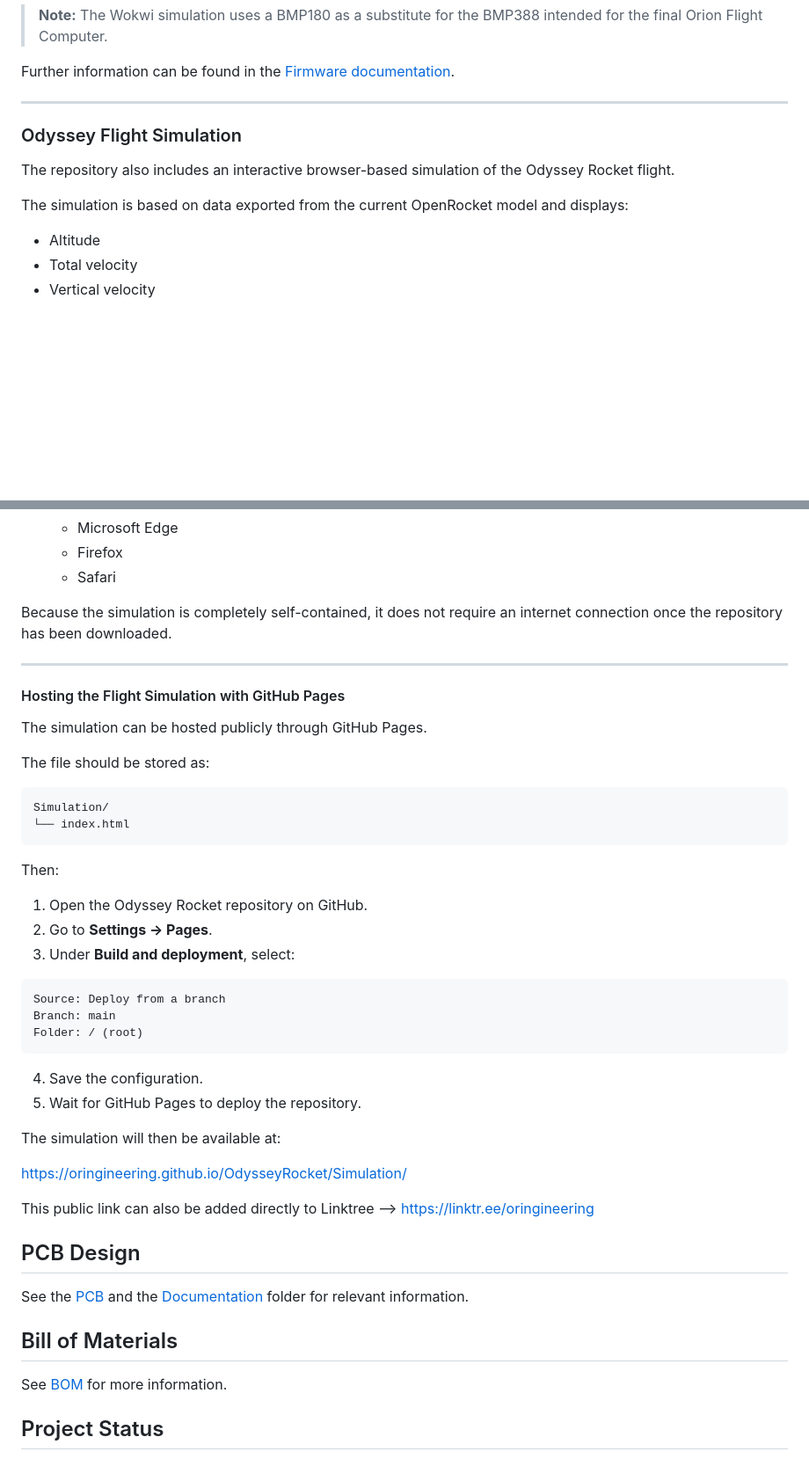
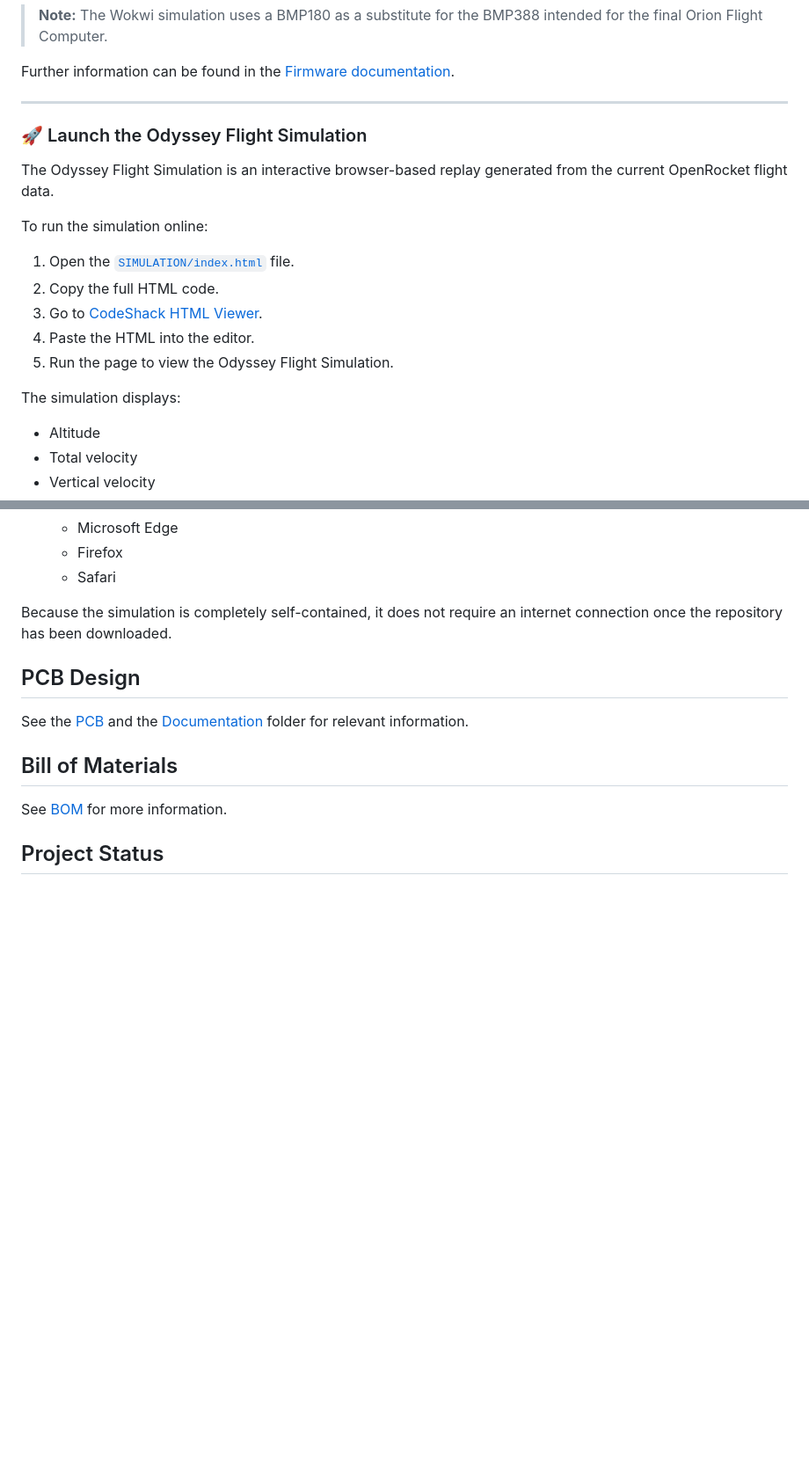
Before and after one commit to Oringineering/OdysseyRocket, a Markdown page: README.md, 2 parts joined by grey strips. Shown at 88% size. Drawn GitHub-style; blank space fills up the shorter version.

````diff
--- a/README.md
+++ b/README.md
@@ -138,12 +138,19 @@ Orion ready.
 Further information can be found in the [Firmware documentation](FIRMWARE/README.md).
 
 ---
+### 🚀 Launch the Odyssey Flight Simulation
 
-### Odyssey Flight Simulation
+The Odyssey Flight Simulation is an interactive browser-based replay generated from the current OpenRocket flight data.
 
-The repository also includes an interactive browser-based simulation of the Odyssey Rocket flight.
+To run the simulation online:
 
-The simulation is based on data exported from the current OpenRocket model and displays:
+1. Open the [`SIMULATION/index.html`](SIMULATION/index.html) file.
+2. Copy the full HTML code.
+3. Go to [CodeShack HTML Viewer](https://codeshack.io/html-viewer/).
+4. Paste the HTML into the editor.
+5. Run the page to view the Odyssey Flight Simulation.
+
+The simulation displays:
 
 - Altitude
 - Total velocity
@@ -201,40 +204,6 @@ Alternatively:
 
 Because the simulation is completely self-contained, it does not require an internet connection once the repository has been downloaded.
 
----
-
-#### Hosting the Flight Simulation with GitHub Pages
-
-The simulation can be hosted publicly through GitHub Pages.
-
-The file should be stored as:
-
-```text
-Simulation/
-└── index.html
-```
-
-Then:
-
-1. Open the Odyssey Rocket repository on GitHub.
-2. Go to **Settings → Pages**.
-3. Under **Build and deployment**, select:
-
-```text
-Source: Deploy from a branch
-Branch: main
-Folder: / (root)
-```
-
-4. Save the configuration.
-5. Wait for GitHub Pages to deploy the repository.
-
-The simulation will then be available at:
-
-[https://oringineering.github.io/OdysseyRocket/Simulation/](https://oringineering.github.io/OdysseyRocket/Simulation/)
-
-This public link can also be added directly to Linktree --> https://linktr.ee/oringineering
-
 ## PCB Design
 See the [PCB](PCB/Documentation/PCB_OFC_2026-08-23.pdf) and the [Documentation](PCB/Documentation) folder for relevant information.
 
````
Also changed, not shown: other parts of README.md (+3 -7 lines).
